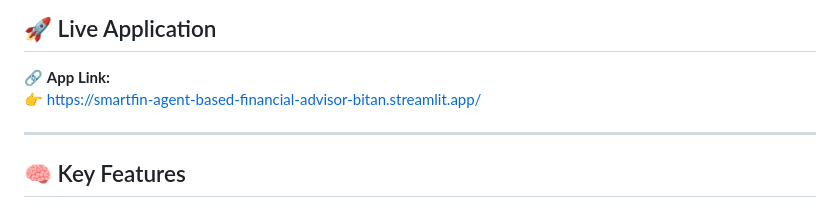
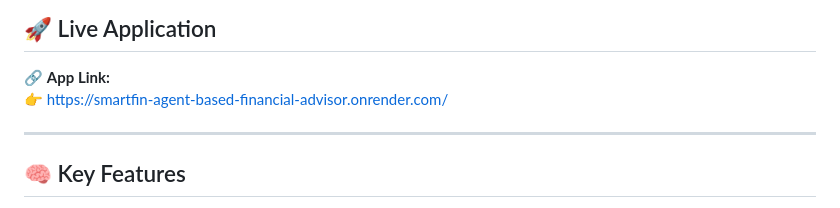
Before and after one commit to Bitan-2125/Smartfin-Agent-Based-Financial-Advisor, a Markdown page: README.md, the part around the change. Drawn GitHub-style.

Commit message:
Update live application link in README

```diff
--- a/README.md
+++ b/README.md
@@ -10,7 +10,7 @@ Unlike traditional chatbots, SmartFin uses a **deterministic agent architecture*
 ## 🚀 Live Application
 
 🔗 **App Link:**
-👉 https://smartfin-agent-based-financial-advisor-bitan.streamlit.app/
+👉 https://smartfin-agent-based-financial-advisor.onrender.com/
 
 
 ---
```
